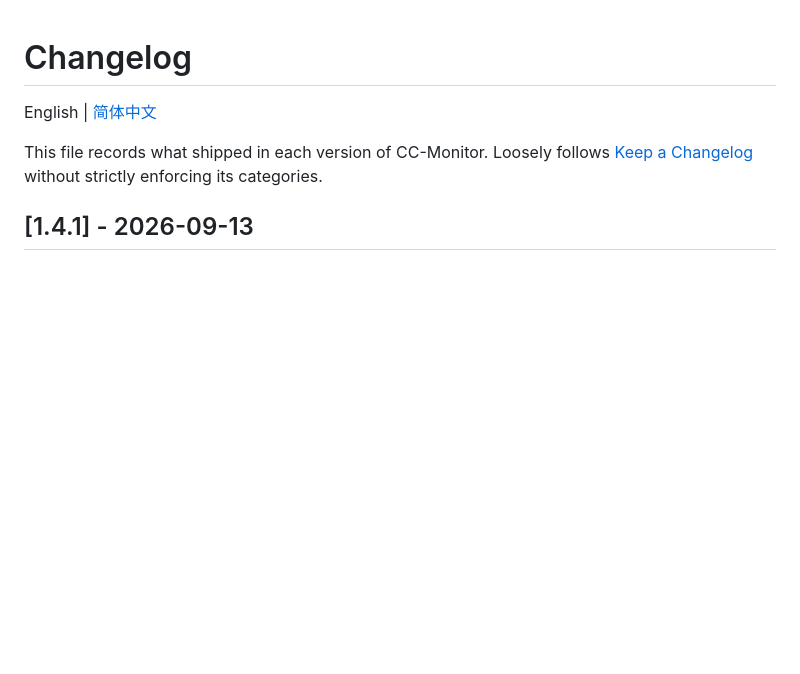
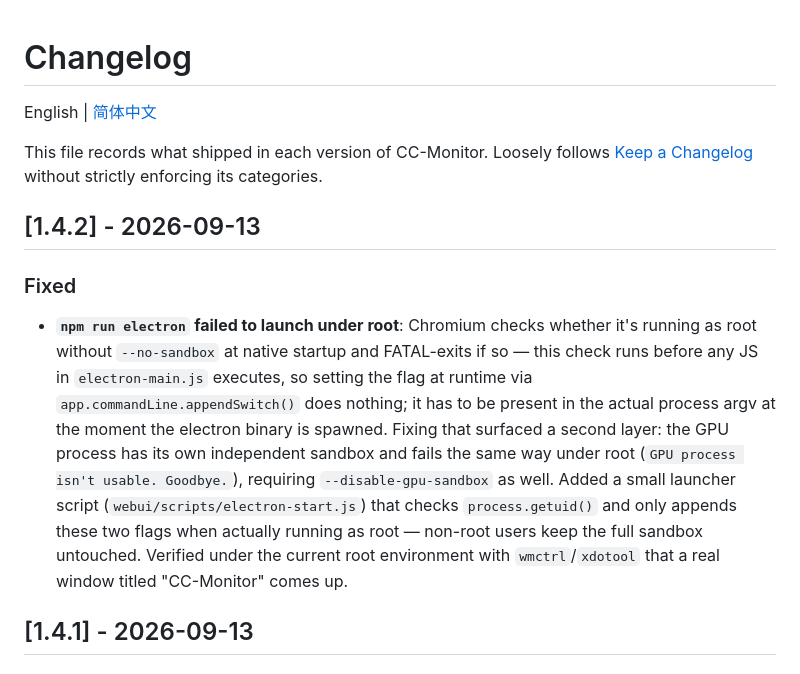
Before and after one commit to cn0xroot/CC-Monitor, a Markdown page: CHANGELOG.en.md, the part around the change. Rendered like a GitHub page; blank space fills up the shorter version.

```diff
--- a/CHANGELOG.en.md
+++ b/CHANGELOG.en.md
@@ -4,6 +4,22 @@ English | [简体中文](./CHANGELOG.md)
 
 This file records what shipped in each version of CC-Monitor. Loosely follows
 [Keep a Changelog](https://keepachangelog.com/) without strictly enforcing its categories.
+
+## [1.4.2] - 2026-09-13
+
+### Fixed
+- **`npm run electron` failed to launch under root**: Chromium checks whether it's
+  running as root without `--no-sandbox` at native startup and FATAL-exits if so —
+  this check runs before any JS in `electron-main.js` executes, so setting the flag
+  at runtime via `app.commandLine.appendSwitch()` does nothing; it has to be present
+  in the actual process argv at the moment the electron binary is spawned. Fixing
+  that surfaced a second layer: the GPU process has its own independent sandbox and
+  fails the same way under root (`GPU process isn't usable. Goodbye.`), requiring
+  `--disable-gpu-sandbox` as well. Added a small launcher script
+  (`webui/scripts/electron-start.js`) that checks `process.getuid()` and only
+  appends these two flags when actually running as root — non-root users keep the
+  full sandbox untouched. Verified under the current root environment with
+  `wmctrl`/`xdotool` that a real window titled "CC-Monitor" comes up.
 
 ## [1.4.1] - 2026-09-13
 
```
Also changed, not shown: CHANGELOG.md (+14 -0 lines).
